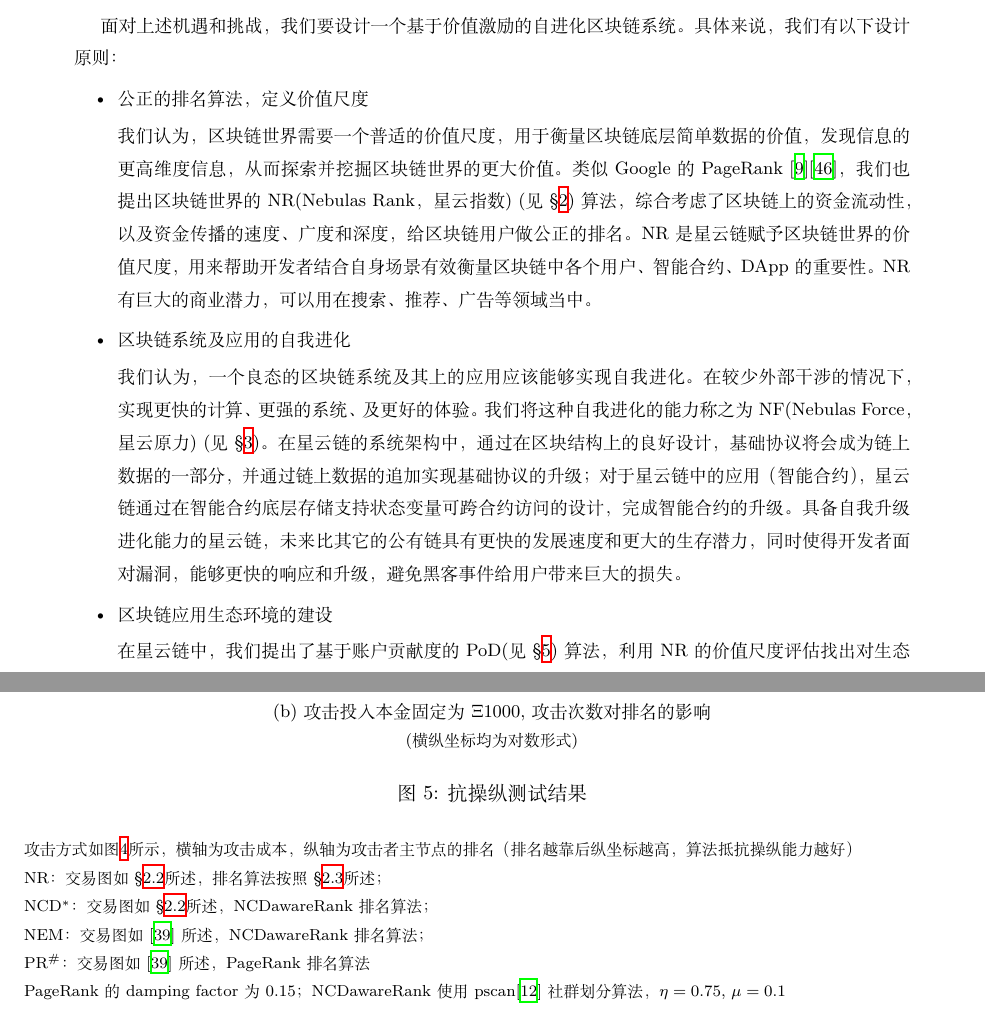
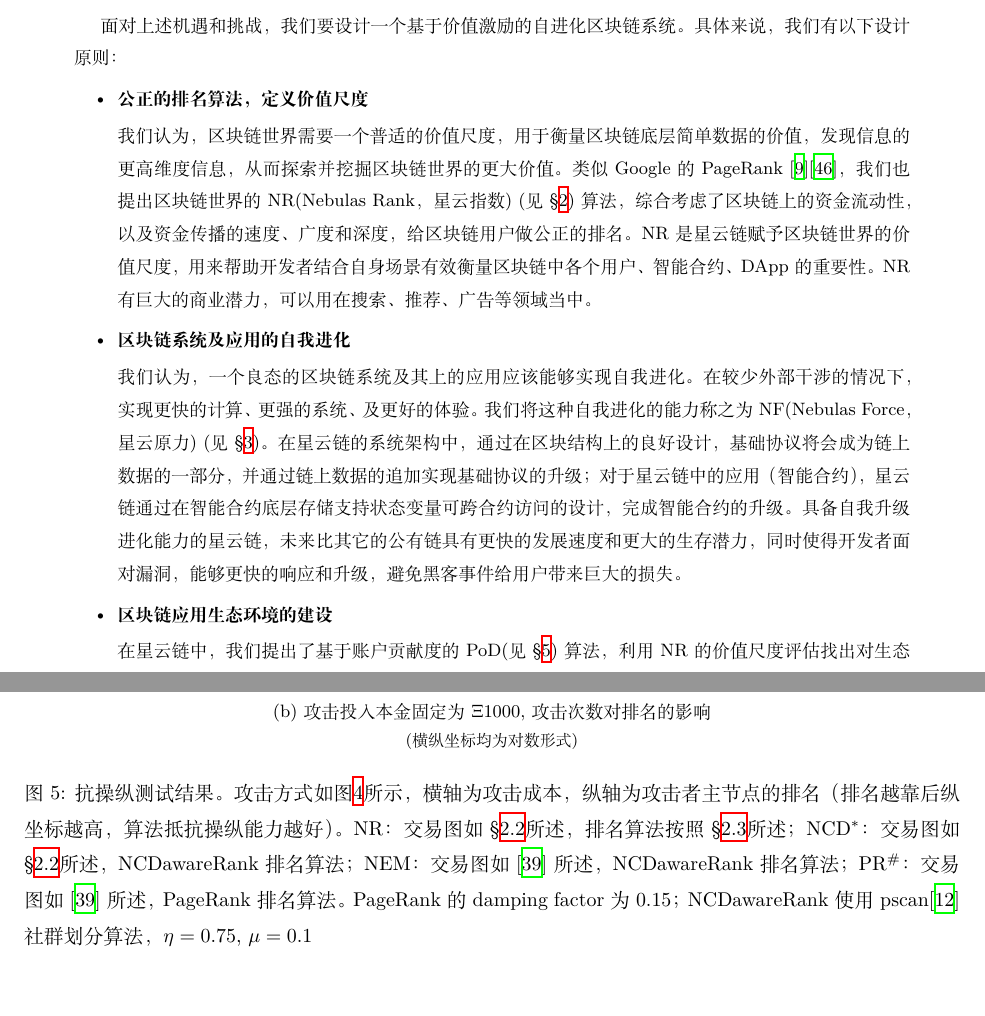
Before and after one commit to nebulasio/whitepaper, a LaTeX document (main.tex, which reads introduction.tex, rank.tex): two parts of pages 7 and 19 of 55 before the commit and two parts of pages 7 and 21 of 57 after it, joined at a grey line, cut so that both start at the same text, the shorter picture padded with empty space. Compiled offline with XeLaTeX; a missing font is replaced by an installed copy or a similar font.

Commit message:
update 1.0

```diff
--- a/introduction.tex
+++ b/introduction.tex
@@ -21,16 +21,16 @@ DAO问题，但是产生了ETH和ETC“重资产”和社区分裂的“副作
 \subsection{星云链设计原则}
 面对上述机遇和挑战，我们要设计一个基于价值激励的自进化区块链系统。具体来说，我们有以下设计原则：
 \begin{itemize}
-	\item 公正的排名算法，定义价值尺度
+	\item \textbf{公正的排名算法，定义价值尺度}
 
 我们认为，区块链世界需要一个普适的价值尺度，用于衡量区块链底层简单数据的价值，发现信息的更高维度信息，从而探索并挖掘区块链世界的更大价值。类似Google的PageRank~\cite{Brin2010}\cite{page1999pagerank}，我们也提出区块链世界的NR(Nebulas Rank，星云指数)~(见\refsec{sec:rank})算法，综合考虑了区块链上的资金流动性，以及资金传播的速度、广度和深度，给区块链用户做公正的排名。NR是星云链赋予区块链世界的价值尺度，用来帮助开发者结合自身场景有效衡量区块链中各个用户、智能合约、DApp的重要性。NR有巨大的商业潜力，可以用在搜索、推荐、广告等领域当中。
 
-  \item 区块链系统及应用的自我进化
+  \item \textbf{区块链系统及应用的自我进化}
 
     我们认为，一个良态的区块链系统及其上的应用应该能够实现自我进化。在较少外部干涉的情况下，实现更快的计算、更强的系统、及更好的体验。我们将这种自我进化的能力称之为NF(Nebulas Force，星云原力)~(见\refsec{sec:nebulasforce})。在星云链的系统架构中，通过在区块结构上的良好设计，基础协议将会成为链上数据的一部分，并通过链上数据的追加实现基础协议的升级；对于星云链中的应用（智能合约），星云链通过在智能合约底层存储支持状态变量可跨合约
     访问的设计，完成智能合约的升级。具备自我升级进化能力的星云链，未来比其它的公有链具有更快的发展速度和更大的生存潜力，同时使得开发者面对漏洞，能够更快的响应 和升级，避免黑客事件给用户带来巨大的损失。
 
-\item 区块链应用生态环境的建设
+\item \textbf{区块链应用生态环境的建设}
 
 在星云链中，我们提出了基于账户贡献度的PoD(见\refsec{sec:pod})算法，利用NR的价值尺度评估找出对生态贡献度较高的账户，平等地赋予记账资格，遏制记账权被垄断，并且融合PoS中的经济惩罚，防止公链被恶意破坏，为生态自由发展助力。既能保证较快的共识速度，又能比PoS和PoI更抗作弊，对区块链生态的发展有良好的促进作用。
 
--- a/rank.tex
+++ b/rank.tex
@@ -193,9 +197,8 @@ LeaderRank的计算过程和PageRank基本相同，可以理解为求马可夫
 		\caption{攻击投入本金固定为$\Xi1000$, 攻击次数对排名的影响  \\ \footnotesize{(横纵坐标均为对数形式)}}\label{subfig:times}
 	\end{subfigure}
 
-	\caption{抗操纵测试结果} \label{fig:antiManipulation}
-	\caption*{\footnotesize{攻击方式如\reffig{fig:loop}所示，横轴为攻击成本，纵轴为攻击者主节点的排名（排名越靠后纵坐标越高，算法抵抗操纵能力越好） \\
-	NR：交易图如\refsec{subsec:txg}所述，排名算法按照\refsec{subsec:leaderrank}所述；
+	\caption{抗操纵测试结果。攻击方式如\reffig{fig:loop}所示，横轴为攻击成本，纵轴为攻击者主节点的排名（排名越靠后纵坐标越高，算法抵抗操纵能力越好）。NR：交易图如\refsec{subsec:txg}所述，排名算法按照\refsec{subsec:leaderrank}所述；
 	%\\PR$^*$：交易图如\refsec{subsec:txg}所述，PageRank排名算法；
-	\\ NCD$^*$：交易图如\refsec{subsec:txg}所述，NCDawareRank排名算法；\\ NEM：交易图如\cite{nem}所述，NCDawareRank排名算法；\\ PR$^{\#}$：交易图如\cite{nem}所述，PageRank排名算法 \\ PageRank的damping factor为0.15；NCDawareRank使用pscan\cite{chang2017mathsf}社群划分算法，$\eta=0.75$, $\mu=0.1$}}
+	NCD$^*$：交易图如\refsec{subsec:txg}所述，NCDawareRank排名算法；NEM：交易图如\cite{nem}所述，NCDawareRank排名算法； PR$^{\#}$：交易图如\cite{nem}所述，PageRank排名算法。PageRank的damping factor为0.15；NCDawareRank使用pscan\cite{chang2017mathsf}社群划分算法，$\eta=0.75$, $\mu=0.1$}
+	\label{fig:antiManipulation}
 \end{figure}
```
Also changed, not shown: figs/attack.tex (+2 -2 lines), rank.tex (10 more changed lines).
